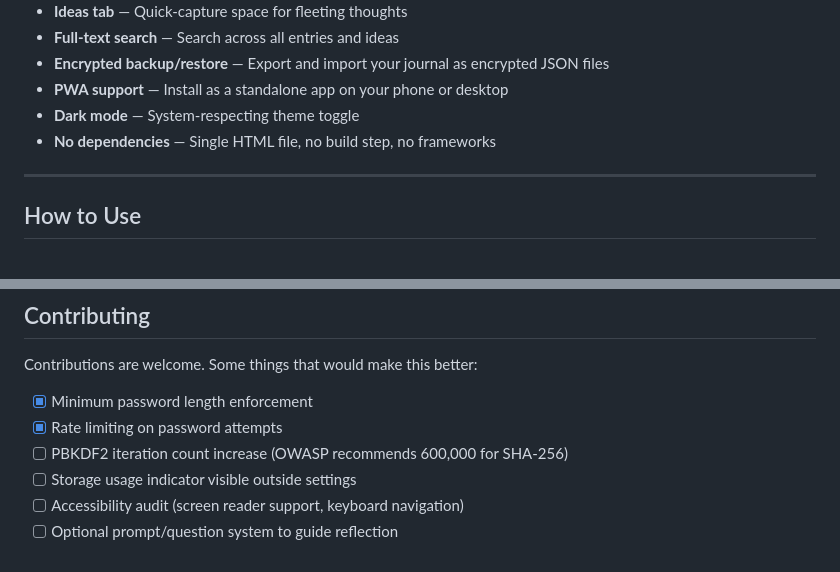
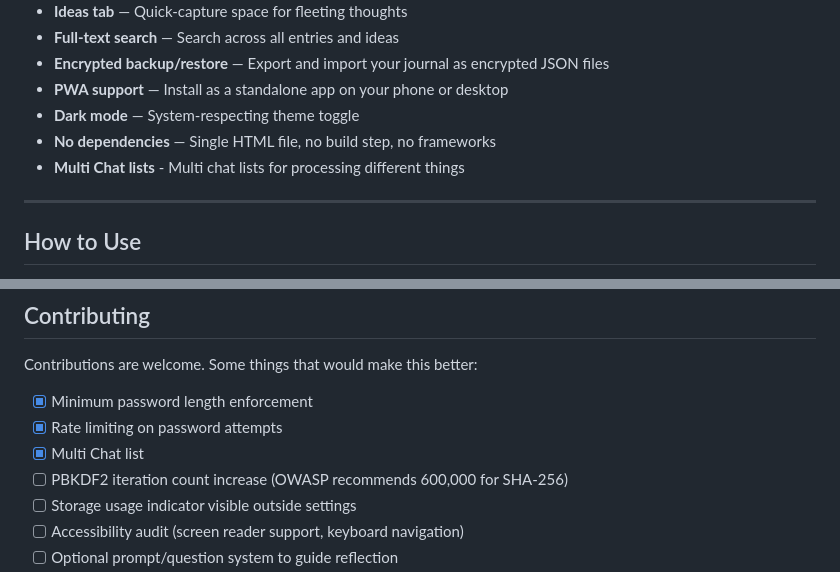
Before and after one commit to jackansley1304/ChatJournal, a Markdown page: README.md, 2 parts joined by grey strips. GitHub-like rendering.

Commit message:
Add multi chat lists feature to README

```diff
--- a/README.md
+++ b/README.md
@@ -19,6 +19,7 @@ A private, encrypted journal that lives entirely in your browser. No servers, no
 - **PWA support** — Install as a standalone app on your phone or desktop
 - **Dark mode** — System-respecting theme toggle
 - **No dependencies** — Single HTML file, no build step, no frameworks
+- **Multi Chat lists** - Multi chat lists for processing different things
 
 ---
 
@@ -114,6 +115,7 @@ Contributions are welcome. Some things that would make this better:
 
 - [x] Minimum password length enforcement
 - [x] Rate limiting on password attempts
+- [x] Multi Chat list
 - [ ] PBKDF2 iteration count increase (OWASP recommends 600,000 for SHA-256)
 - [ ] Storage usage indicator visible outside settings
 - [ ] Accessibility audit (screen reader support, keyboard navigation)
```
